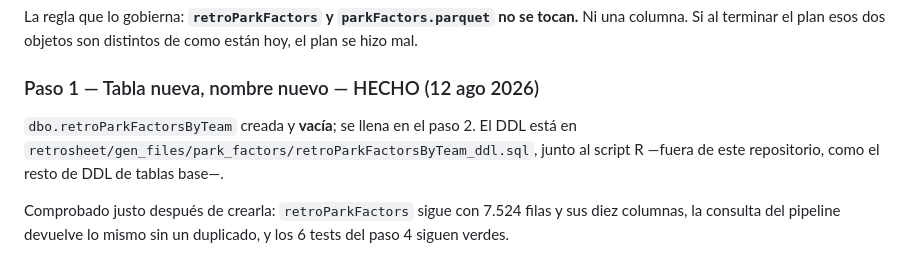
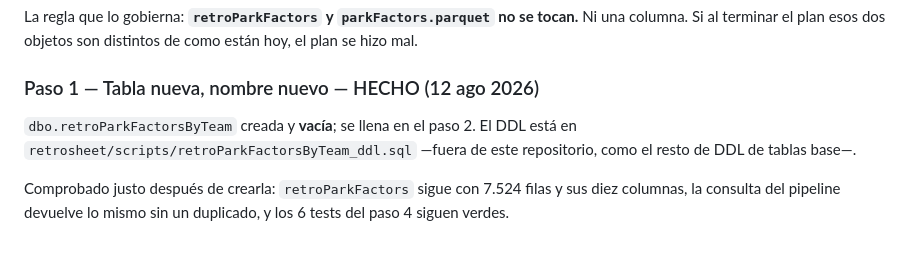
Before and after one commit to albertop/sabertables, a Markdown page: docs/PLAN_PARK_FACTORS_POR_EQUIPO.md, the part around the change. Drawn GitHub-style.

```diff
--- a/docs/PLAN_PARK_FACTORS_POR_EQUIPO.md
+++ b/docs/PLAN_PARK_FACTORS_POR_EQUIPO.md
@@ -33,8 +33,8 @@ como están hoy, el plan se hizo mal.
 ### Paso 1 — Tabla nueva, nombre nuevo — HECHO (12 ago 2026)
 
 `dbo.retroParkFactorsByTeam` creada y **vacía**; se llena en el paso 2. El DDL
-está en `retrosheet/gen_files/park_factors/retroParkFactorsByTeam_ddl.sql`, junto
-al script R —fuera de este repositorio, como el resto de DDL de tablas base—.
+está en `retrosheet/scripts/retroParkFactorsByTeam_ddl.sql` —fuera de este
+repositorio, como el resto de DDL de tablas base—.
 
 Comprobado justo después de crearla: `retroParkFactors` sigue con 7.524 filas y
 sus diez columnas, la consulta del pipeline devuelve lo mismo sin un duplicado, y
```
